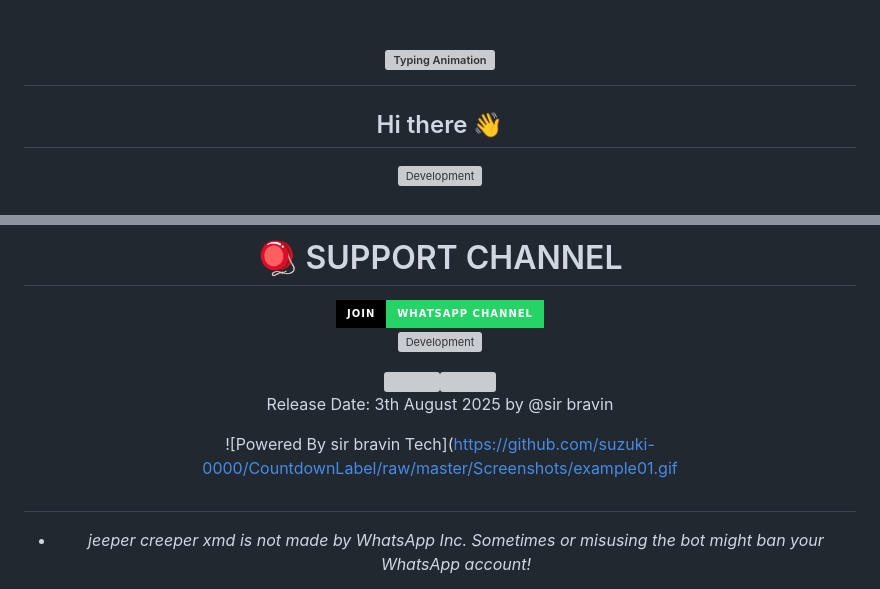
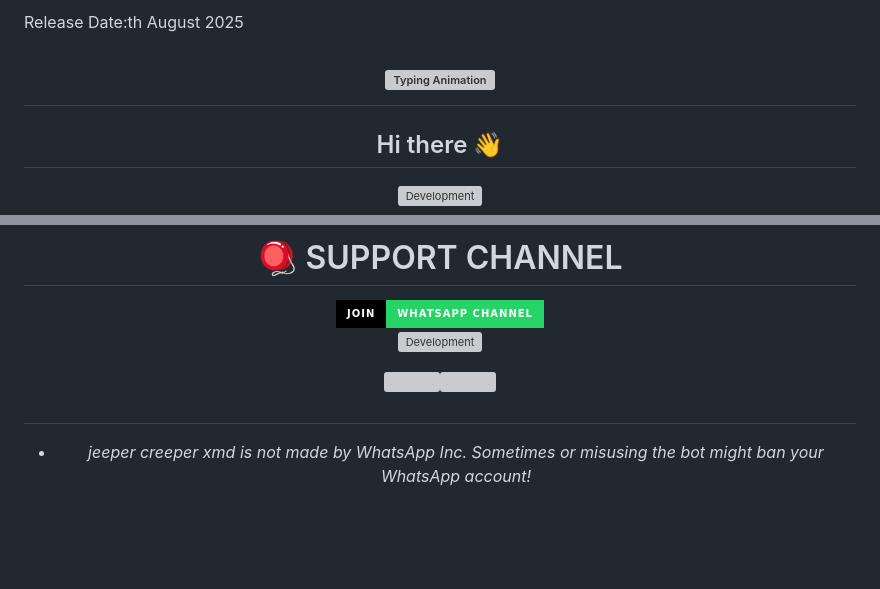
Before and after one commit to semlimtes7/jeepers-creeper-xmd, a Markdown page: README.md, 2 parts joined by grey strips. GitHub-like rendering; badges without logos; blank space fills up the shorter version; grey boxes are pictures that could not be loaded.

```diff
--- a/README.md
+++ b/README.md
@@ -1,3 +1,4 @@
+ Release Date:th August 2025
 
 <div align="center">
 
@@ -48,10 +49,6 @@
 <img alt="Development" width="250" src="https://media4.giphy.com/media/v1.Y2lkPTc5MGI3NjExb3V2Z3cya2N3YjBtNWtid3JlZW1nbmEzeDBycHN3NmFnbWZianUwZyZlcD12MV9pbnRlcm5hbF9naWZfYnlfaWQmY3Q9Zw/3o6fJ9dYn2dLIljAVG/giphy.gif?cid=6c09b952xu6syi1fyqfyc04wcfk0qvqe8fd7sop136zxfjyn&ep=v1_internal_gif_by_id&rid=giphy.gif&ct=g" /> </p>
 <a><img src='https://i.imgur.com/LyHic3i.gif'/></a><a><img src='https://i.imgur.com/LyHic3i.gif'/></a>
 
-  Release Date: 3th August 2025 by @sir bravin
-
-![Powered By sir bravin Tech](https://github.com/suzuki-0000/CountdownLabel/raw/master/Screenshots/example01.gif
-
 ##
 - *jeeper creeper xmd is not made by WhatsApp Inc. Sometimes or misusing the bot might ban your WhatsApp account!*
 - *In that case, I'm not responsible for banning your account.*
```
Also changed, not shown: other parts of README.md (+1 -1 lines).
